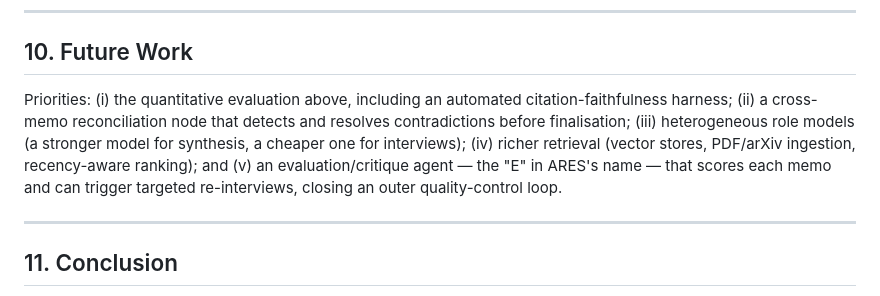
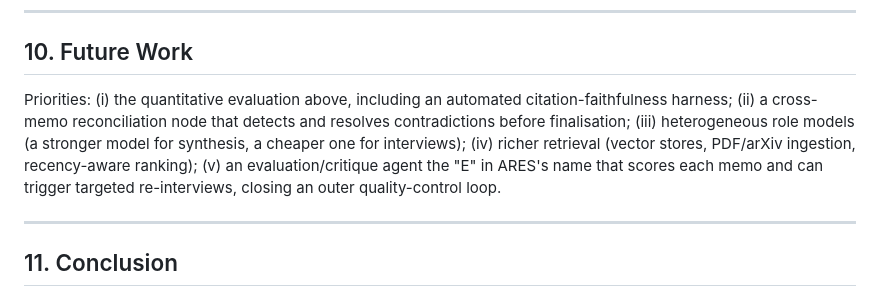
Before and after one commit to uditstocks/ARES, a Markdown page: academic/ARES_paper.md, the part around the change. GitHub-like rendering.

Commit message:
Update Future Work section with new priorities
Added a new priority regarding the evaluation/critique agent that triggers targeted re-interviews for quality control.

```diff
--- a/academic/ARES_paper.md
+++ b/academic/ARES_paper.md
@@ -392,12 +392,16 @@ perform a global consistency or contradiction-resolution pass across memos.
 
 ## 10. Future Work
 
-Priorities: (i) the quantitative evaluation above, including an automated
-citation-faithfulness harness; (ii) a cross-memo reconciliation node that detects
-and resolves contradictions before finalisation; (iii) heterogeneous role models
-(a stronger model for synthesis, a cheaper one for interviews); (iv) richer
-retrieval (vector stores, PDF/arXiv ingestion, recency-aware ranking); and (v) an
-evaluation/critique agent — the "E" in ARES's name — that scores each memo and can
+Priorities:
+(i) the quantitative evaluation above, including an automated
+citation-faithfulness harness;
+(ii) a cross-memo reconciliation node that detects
+and resolves contradictions before finalisation;
+(iii) heterogeneous role models
+(a stronger model for synthesis, a cheaper one for interviews);
+(iv) richer
+retrieval (vector stores, PDF/arXiv ingestion, recency-aware ranking);
+(v) an evaluation/critique agent  the "E" in ARES's name  that scores each memo and can
 trigger targeted re-interviews, closing an outer quality-control loop.
 
 ---
```
